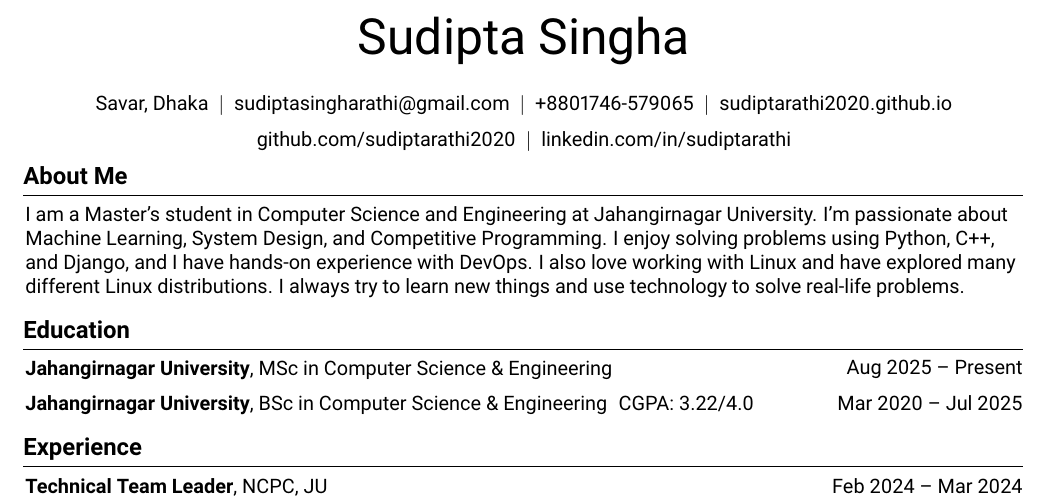
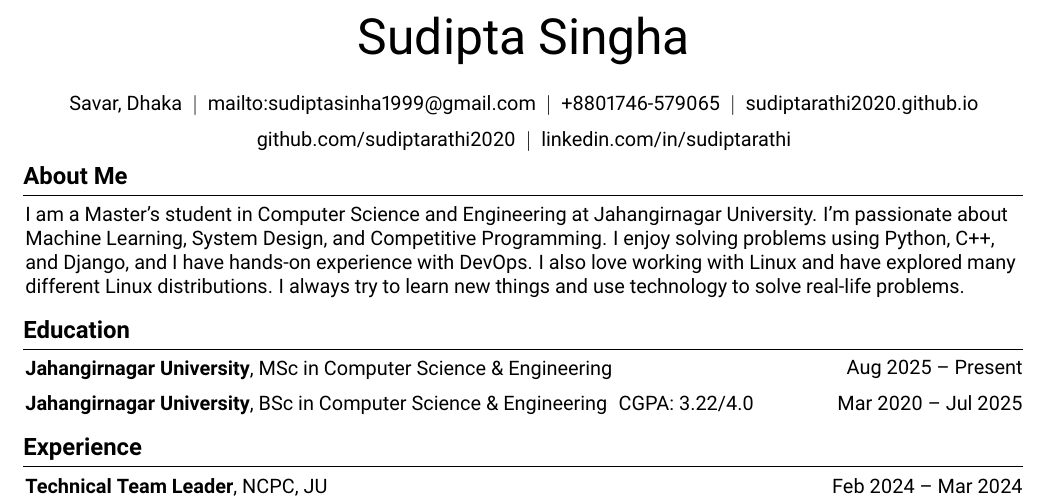
Before and after one commit to sudiptarathi2020/sudiptarathi2020.github.io, a LaTeX CV (cv.tex): part of the page, cut so that both start at the same text. Compiled offline with pdfLaTeX.

Commit message:
update mail in cv

```diff
--- a/cv.tex
+++ b/cv.tex
@@ -175,7 +175,7 @@
 	\kern 5.0 pt%
 	\AND%
 	\kern 5.0 pt%
-	\hrefWithoutArrow{mailto:sudiptasingharathi@gmail.com}{sudiptasingharathi@gmail.com}%
+	\hrefWithoutArrow{mailto:sudiptasinha1999@gmail.com}{mailto:sudiptasinha1999@gmail.com}%
 	\kern 5.0 pt%
 	\AND%
 	\kern 5.0 pt%
```
Also changed, not shown: cv.pdf.
